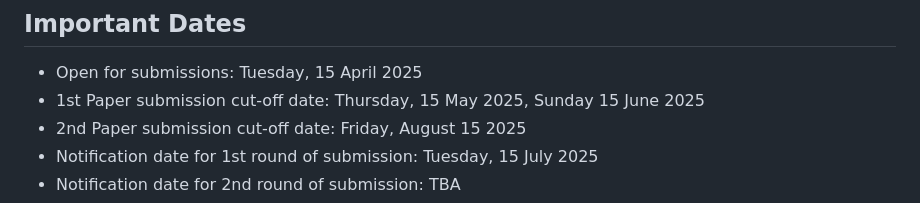
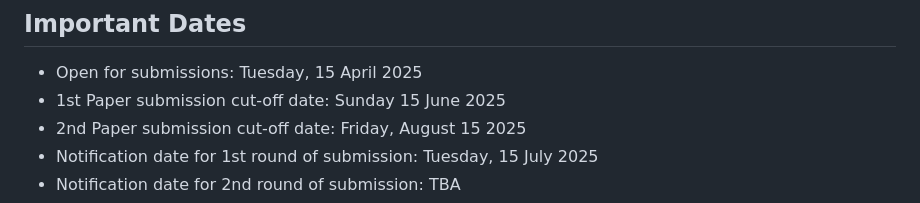
Before and after one commit to CLEAR-WS/CLEAR-WS.github.io, a Markdown page: README.md, the part around the change. Drawn GitHub-style.

```diff
--- a/README.md
+++ b/README.md
@@ -31,7 +31,7 @@ After the workshop, selected papers can be submitted for publication in a specia
 
 ## Important Dates
 - Open for submissions: Tuesday, 15 April 2025
-- 1st Paper submission cut-off date: Thursday, 15 May 2025, Sunday 15 June 2025
+- 1st Paper submission cut-off date: Sunday 15 June 2025
 - 2nd Paper submission cut-off date: Friday, August 15 2025
 - Notification date for 1st round of submission: Tuesday, 15 July 2025
 - Notification date for 2nd round of submission: TBA
```
